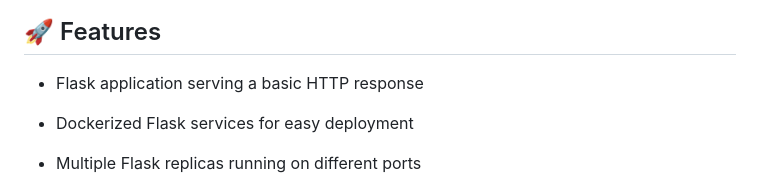
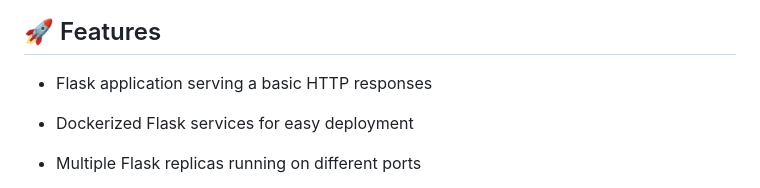
Before and after one commit to kishanthan100/docker-nginx-project, a Markdown page: README.md, the part around the change. Drawn GitHub-style.

Commit message:
Fix typo in README about HTTP response

```diff
--- a/README.md
+++ b/README.md
@@ -6,7 +6,7 @@
 
 ## 🚀 Features
 
-- Flask application serving a basic HTTP response
+- Flask application serving a basic HTTP responses
 
 - Dockerized Flask services for easy deployment
 
```
